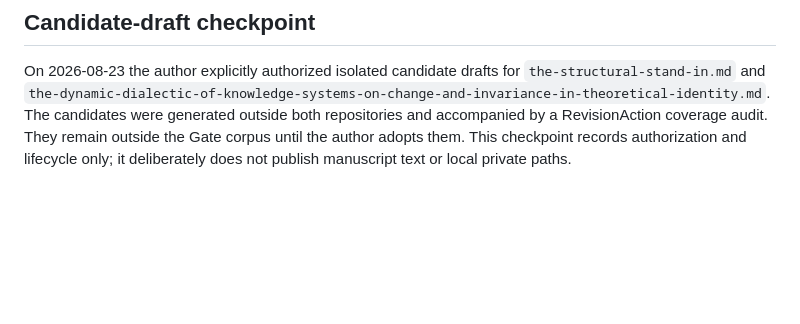
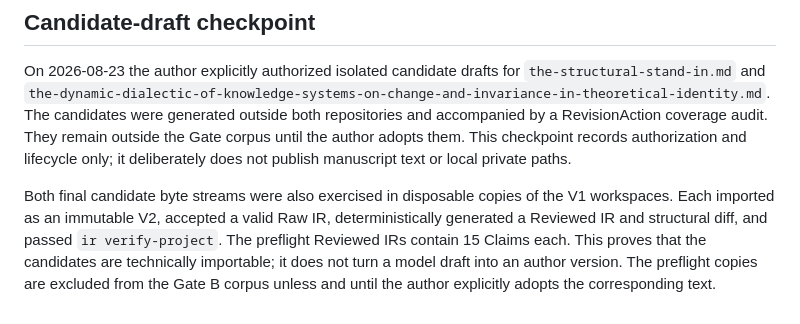
Before and after one commit to UYMIDGameStudio/critic-divergence-tester, a Markdown page: docs/product-gate-b.md, the part around the change. Rendered like a GitHub page; blank space fills up the shorter version.

Commit message:
Record candidate V2 import preflight

```diff
--- a/docs/product-gate-b.md
+++ b/docs/product-gate-b.md
@@ -86,3 +86,11 @@ The candidates were generated outside both repositories and accompanied by a
 RevisionAction coverage audit. They remain outside the Gate corpus until the
 author adopts them. This checkpoint records authorization and lifecycle only;
 it deliberately does not publish manuscript text or local private paths.
+
+Both final candidate byte streams were also exercised in disposable copies of
+the V1 workspaces. Each imported as an immutable V2, accepted a valid Raw IR,
+deterministically generated a Reviewed IR and structural diff, and passed
+`ir verify-project`. The preflight Reviewed IRs contain 15 Claims each. This
+proves that the candidates are technically importable; it does not turn a model
+draft into an author version. The preflight copies are excluded from the Gate B
+corpus unless and until the author explicitly adopts the corresponding text.
```
